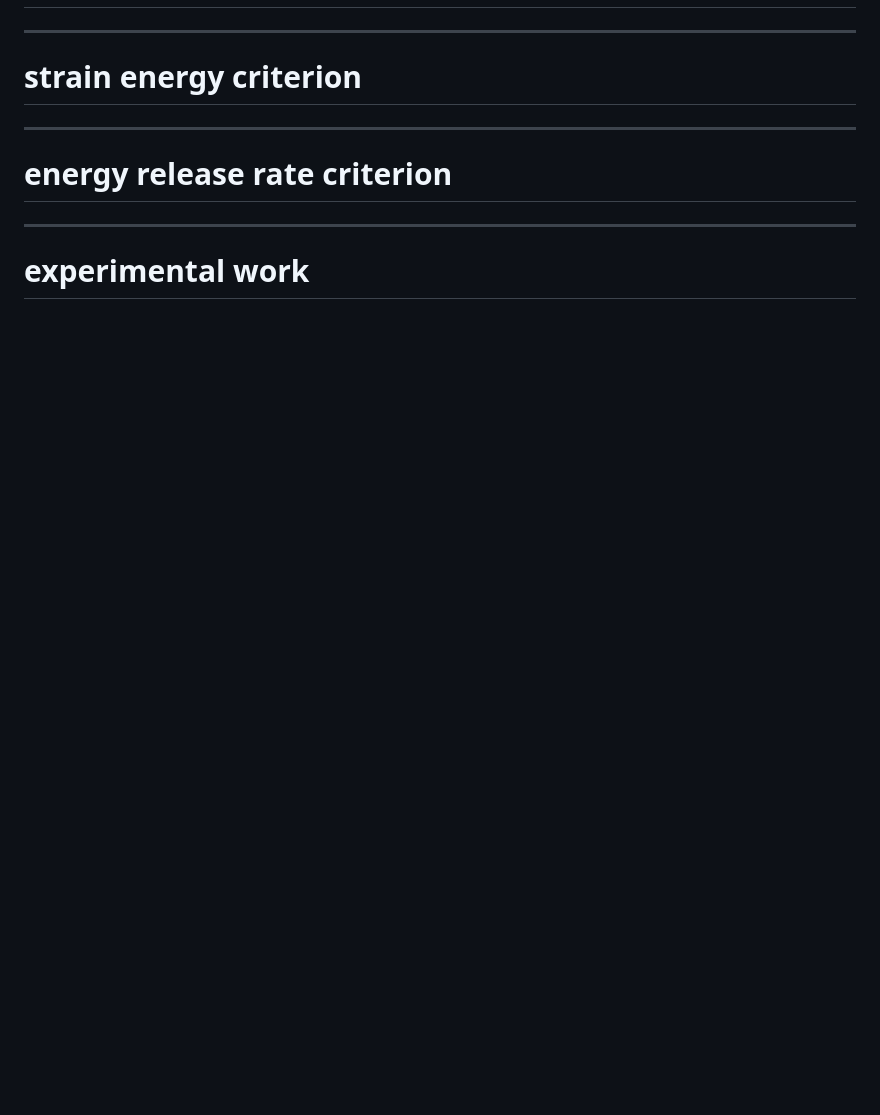
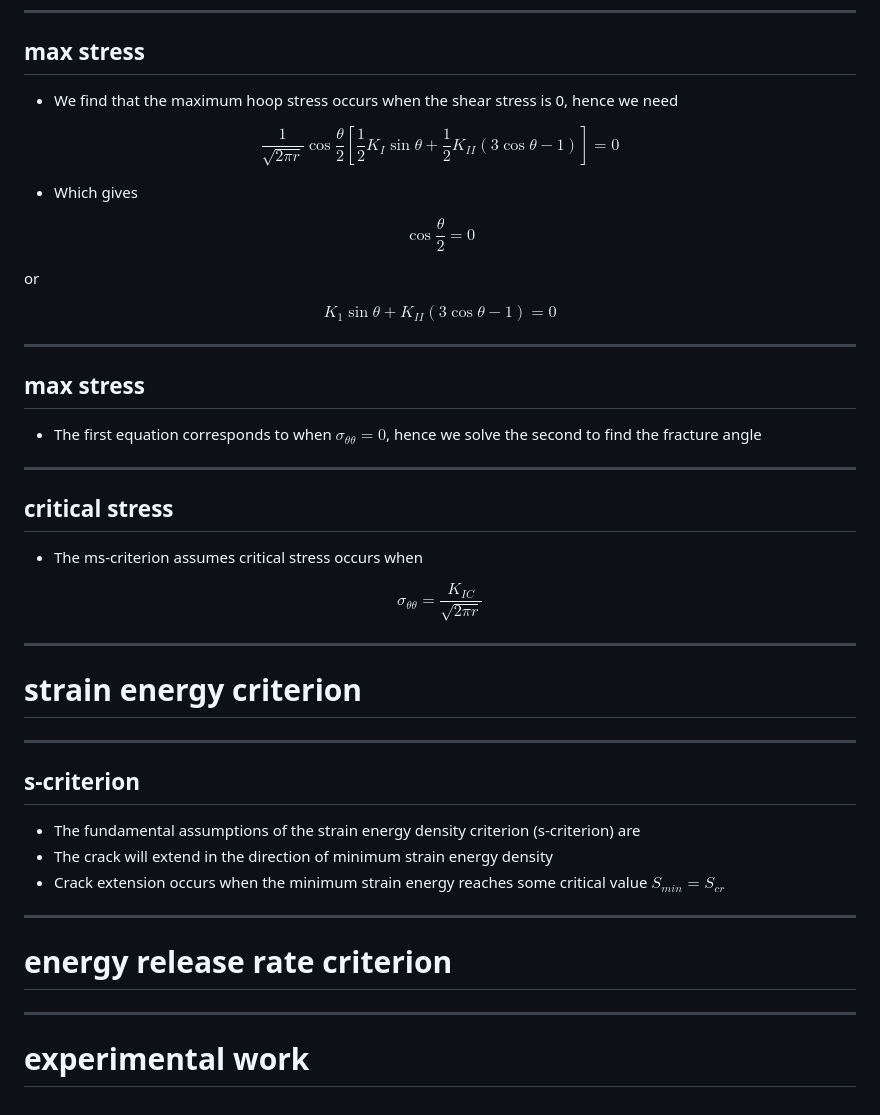
Before and after one commit to ndaman/fracture, a Markdown page: docs/exam 2/lecture15.md, the part around the change printed below. Drawn GitHub-style; blank space fills up the shorter version.

```diff
--- a/docs/exam 2/lecture15.md
+++ b/docs/exam 2/lecture15.md
@@ -61,5 +95,39 @@ $$ \left( \frac{K_I}{K_{Ic}} \right)^2 + \left( \frac{K_II}{K_{IIc}} \right)^2 =
+----
+## max stress
+
+-   We find that the maximum hoop stress occurs when the shear stress is 0, hence we need
+
+$$ \frac{1}{\sqrt{2 \pi r}} \cos \frac{\theta}{2} \left[\frac{1}{2} K_I \sin \theta + \frac{1}{2} K_{II} (3\cos \theta - 1) \right] = 0 $$
+
+-   Which gives
+
+$$ \cos \frac{\theta}{2} = 0 $$
+
+or
+
+$$ K_1 \sin \theta + K_{II} (3 \cos \theta - 1) = 0 $$
+
+----
+## max stress
+
+-   The first equation corresponds to when $\sigma_{\theta \theta} = 0$, hence we solve the second to find the fracture angle
+
+----
+## critical stress
+
+-   The ms-criterion assumes critical stress occurs when
+
+$$ \sigma_{\theta \theta} = \frac{K_{IC}}{\sqrt{2\pi r}} $$
+
 ---
 # strain energy criterion
+
+----
+## s-criterion
+
+-   The fundamental assumptions of the strain energy density criterion (s-criterion) are
+-   The crack will extend in the direction of minimum strain energy density
+-   Crack extension occurs when the minimum strain energy reaches some critical value $S_{min} = S_{cr}$
 
 ---
 # energy release rate criterion
```
Also changed, not shown: other parts of docs/exam 2/lecture15.md (+34 -0 lines), docs/images/mixedmodetests.png (added), 1 other file.
